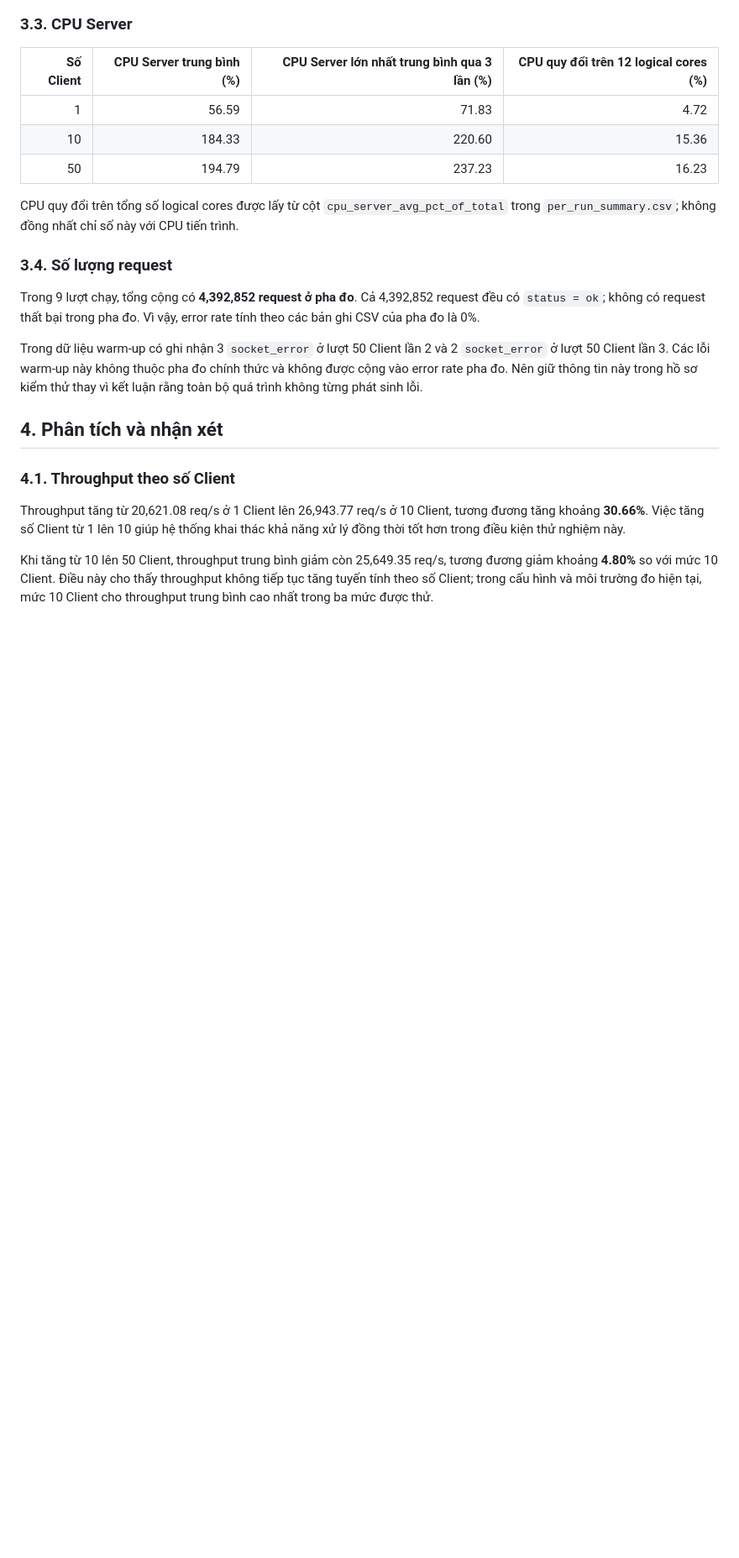
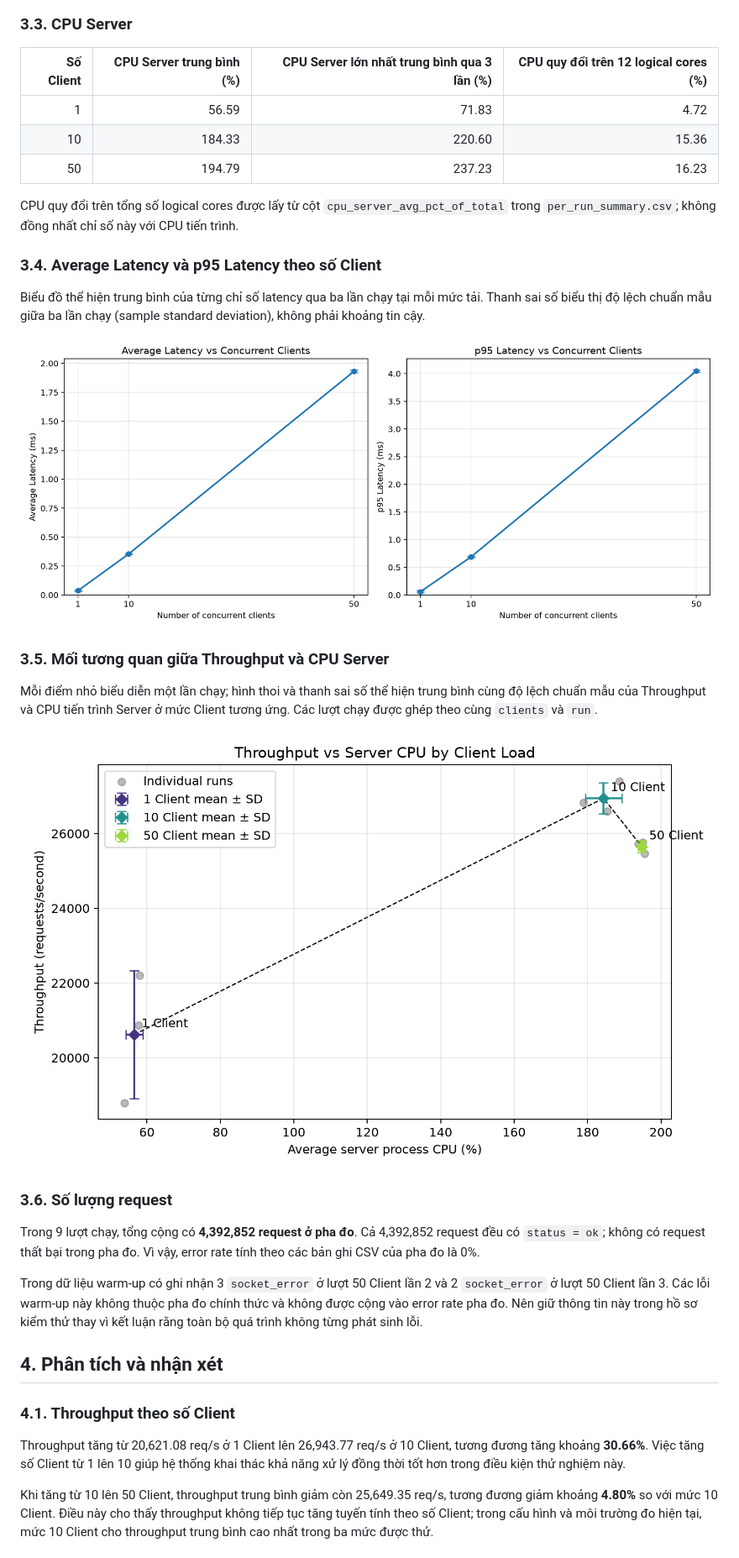
Before and after one commit to younglilbon/tcp-server-load-benchmark, a Markdown page: docs/report-analysis.md, the part around one of its changes. Shown at 84% size. Drawn GitHub-style; pictures changed too: experiments/figures/latency_by_clients.png (added), experiments/figures/throughput_vs_cpu.png (added); blank space fills up the shorter version.

```diff
--- a/docs/report-analysis.md
+++ b/docs/report-analysis.md
@@ -39,7 +39,17 @@ Chỉ sử dụng các bản ghi có `phase = measure` trong từng file `loadge
 | 50 | 194.79 | 237.23 | 16.23 |
 CPU quy đổi trên tổng số logical cores được lấy từ cột `cpu_server_avg_pct_of_total` trong `per_run_summary.csv`; không đồng nhất chỉ số này với CPU tiến trình.
 
-### **3.4. Số lượng request**
+### **3.4. Average Latency và p95 Latency theo số Client**
+Biểu đồ thể hiện trung bình của từng chỉ số latency qua ba lần chạy tại mỗi mức tải. Thanh sai số biểu thị độ lệch chuẩn mẫu giữa ba lần chạy (sample standard deviation), không phải khoảng tin cậy.
+
+![Average Latency và p95 Latency theo số Client](../experiments/figures/latency_by_clients.png)
+
+### **3.5. Mối tương quan giữa Throughput và CPU Server**
+Mỗi điểm nhỏ biểu diễn một lần chạy; hình thoi và thanh sai số thể hiện trung bình cùng độ lệch chuẩn mẫu của Throughput và CPU tiến trình Server ở mức Client tương ứng. Các lượt chạy được ghép theo cùng `clients` và `run`.
+
+![Throughput theo CPU Server và mức tải Client](../experiments/figures/throughput_vs_cpu.png)
+
+### **3.6. Số lượng request**
 Trong 9 lượt chạy, tổng cộng có **4,392,852 request ở pha đo**. Cả 4,392,852 request đều có `status = ok`; không có request thất bại trong pha đo. Vì vậy, error rate tính theo các bản ghi CSV của pha đo là 0%.
 
 Trong dữ liệu warm-up có ghi nhận 3 `socket_error` ở lượt 50 Client lần 2 và 2 `socket_error` ở lượt 50 Client lần 3. Các lỗi warm-up này không thuộc pha đo chính thức và không được cộng vào error rate pha đo. Nên giữ thông tin này trong hồ sơ kiểm thử thay vì kết luận rằng toàn bộ quá trình không từng phát sinh lỗi.
```
Also changed, not shown: other parts of docs/report-analysis.md (+3 -0 lines), 2 other files.
